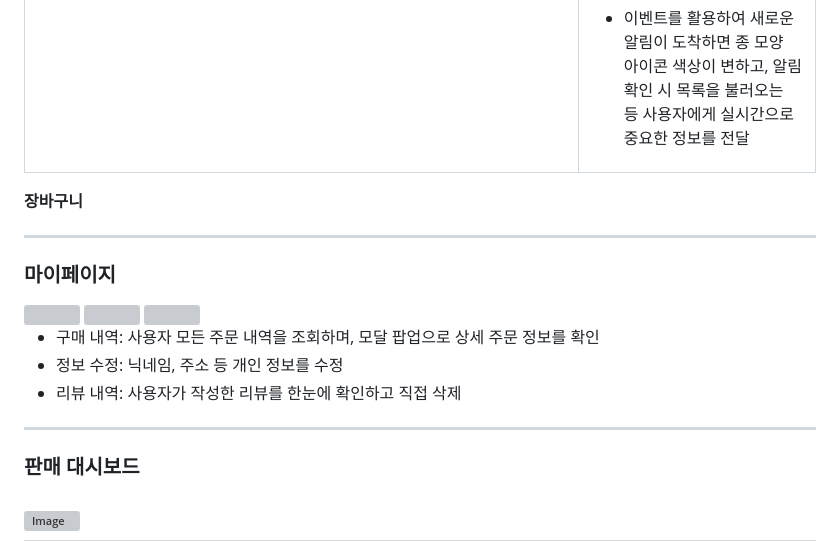
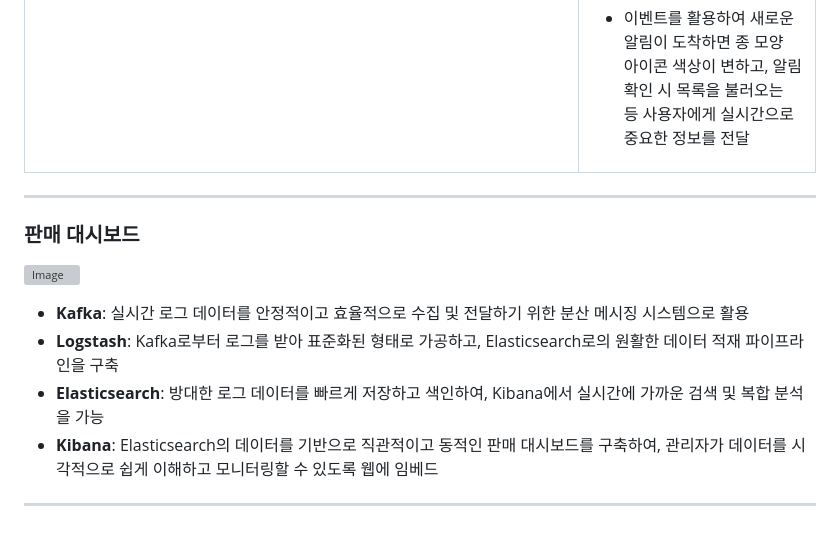
Before and after one commit to qudgns8883/BookStore, a Markdown page: README.md, the part around the change printed below. GitHub-like rendering; blank space fills up the shorter version; grey boxes are pictures that could not be loaded.

```diff
--- a/README.md
+++ b/README.md
@@ -239,24 +190,13 @@
   </tr>
 </table>
 
-
-
-<p><b> 장바구니</b></p>
-
 ---
 
-### **마이페이지**
-<img src="https://github.com/user-attachments/assets/0d8274e2-3ecf-42a7-bd99-0f267c6f08ff" width="30%">
-<img src="https://github.com/user-attachments/assets/e6696ed3-70a3-4fc7-9d0c-96bf9035b9d5" width="35%">
-<img src="https://github.com/user-attachments/assets/7a1572b6-91d3-4cdd-8692-ae0719ac2eac" width="35%">
-
-- 구매 내역: 사용자 모든 주문 내역을 조회하며, 모달 팝업으로 상세 주문 정보를 확인
-- 정보 수정: 닉네임, 주소 등 개인 정보를 수정
-- 리뷰 내역: 사용자가 작성한 리뷰를 한눈에 확인하고 직접 삭제
-
----
 
 ### **판매 대시보드**
 ![Image](https://github.com/user-attachments/assets/d1e3d06d-5b7c-4a71-b5aa-136fac51292c)
----
+* **Kafka**: 실시간 로그 데이터를 안정적이고 효율적으로 수집 및 전달하기 위한 분산 메시징 시스템으로 활용
+* **Logstash**: Kafka로부터 로그를 받아 표준화된 형태로 가공하고, Elasticsearch로의 원활한 데이터 적재 파이프라인을 구축
+* **Elasticsearch**: 방대한 로그 데이터를 빠르게 저장하고 색인하여, Kibana에서 실시간에 가까운 검색 및 복합 분석을 가능
+* **Kibana**: Elasticsearch의 데이터를 기반으로 직관적이고 동적인 판매 대시보드를 구축하여, 관리자가 데이터를 시각적으로 쉽게 이해하고 모니터링할 수 있도록 웹에 임베드
 
```
Also changed, not shown: other parts of README.md (+1 -59 lines).
